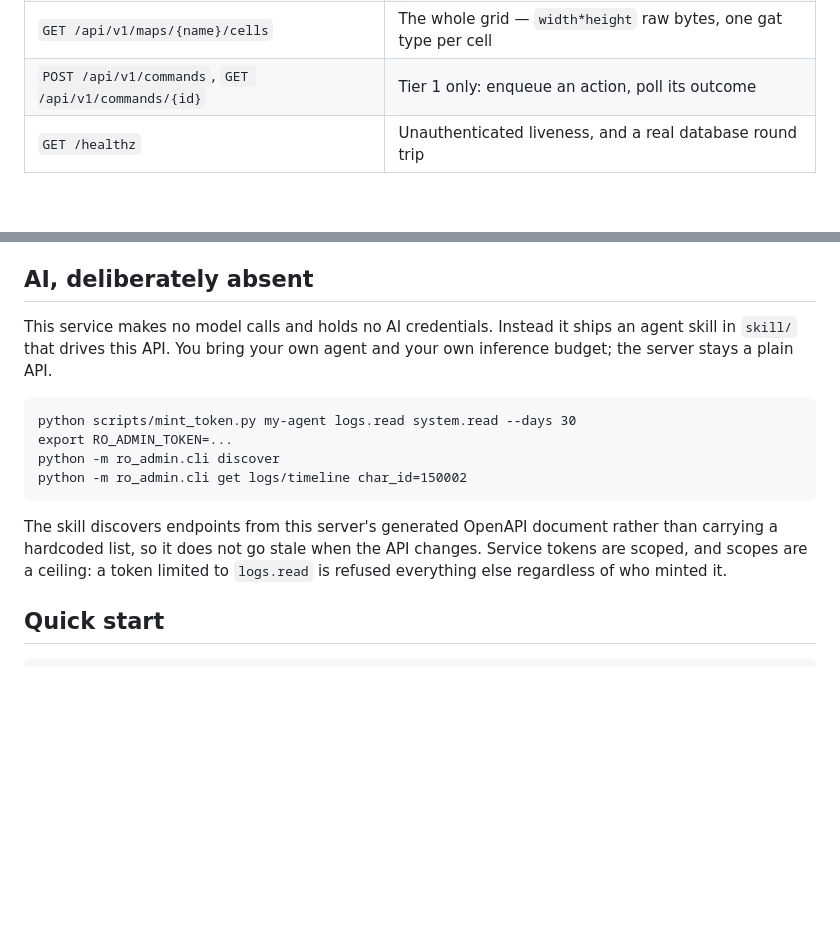
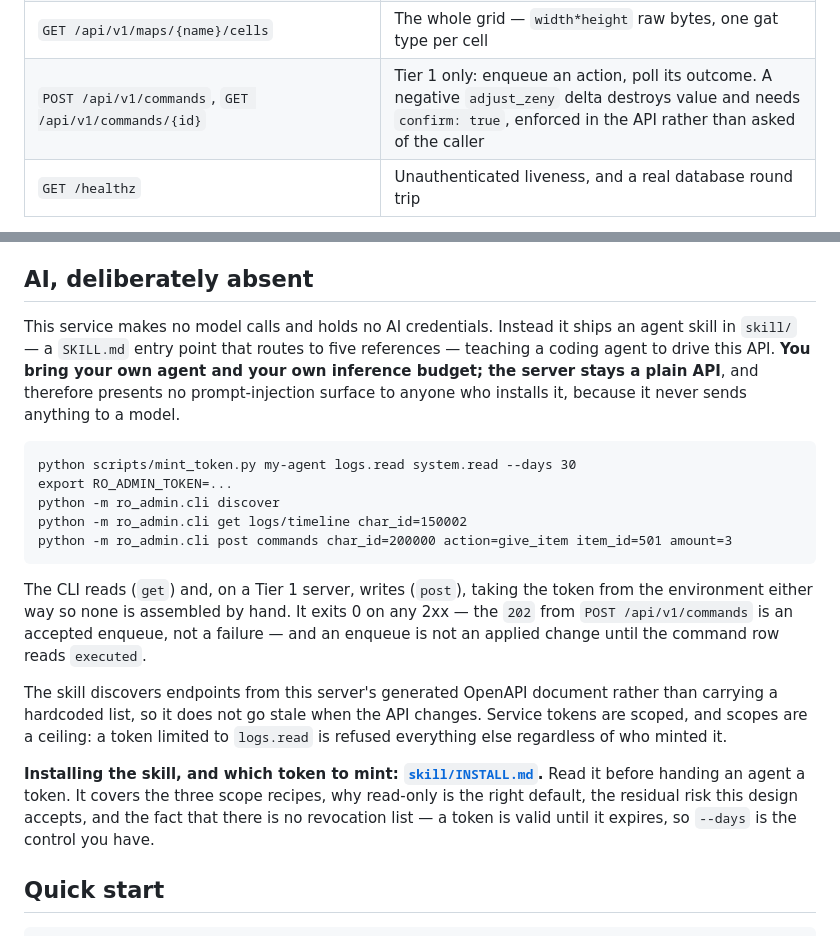
Before and after one commit to RafaDyck/ro-admin, a Markdown page: README.md, 2 parts joined by grey strips. Drawn GitHub-style; blank space fills up the shorter version.

```diff
--- a/README.md
+++ b/README.md
@@ -34,7 +34,7 @@ including the rAthena script), `accounts` and `characters`
 | `GET /api/v1/maps/{name}` | One map's `width`, `height` and `walkable_cells` |
 | `GET /api/v1/maps/{name}/cell` | What is at one coordinate: the raw rAthena `gat` type plus `walkable`/`shootable`/`water` |
 | `GET /api/v1/maps/{name}/cells` | The whole grid — `width*height` raw bytes, one gat type per cell |
-| `POST /api/v1/commands`, `GET /api/v1/commands/{id}` | Tier 1 only: enqueue an action, poll its outcome |
+| `POST /api/v1/commands`, `GET /api/v1/commands/{id}` | Tier 1 only: enqueue an action, poll its outcome. A negative `adjust_zeny` delta destroys value and needs `confirm: true`, enforced in the API rather than asked of the caller |
 | `GET /healthz` | Unauthenticated liveness, and a real database round trip |
 
 **Reads accounts and characters; does not manage them.** The account and character
@@ -106,18 +106,31 @@ flags, and walkable means `gat not in {1, 5}` rather than `gat == 0`.
 ## AI, deliberately absent
 
 This service makes no model calls and holds no AI credentials. Instead it ships an agent skill
-in `skill/` that drives this API. You bring your own agent and your own inference budget; the
-server stays a plain API.
+in `skill/` — a `SKILL.md` entry point that routes to five references — teaching a coding agent
+to drive this API. **You bring your own agent and your own inference budget; the server stays a
+plain API**, and therefore presents no prompt-injection surface to anyone who installs it,
+because it never sends anything to a model.
 
     python scripts/mint_token.py my-agent logs.read system.read --days 30
     export RO_ADMIN_TOKEN=...
     python -m ro_admin.cli discover
     python -m ro_admin.cli get logs/timeline char_id=150002
+    python -m ro_admin.cli post commands char_id=200000 action=give_item item_id=501 amount=3
+
+The CLI reads (`get`) and, on a Tier 1 server, writes (`post`), taking the token from the
+environment either way so none is assembled by hand. It exits 0 on any 2xx — the `202` from
+`POST /api/v1/commands` is an accepted enqueue, not a failure — and an enqueue is not an
+applied change until the command row reads `executed`.
 
 The skill discovers endpoints from this server's generated OpenAPI document rather than
 carrying a hardcoded list, so it does not go stale when the API changes. Service tokens are
 scoped, and scopes are a ceiling: a token limited to `logs.read` is refused everything else
 regardless of who minted it.
+
+**Installing the skill, and which token to mint: [`skill/INSTALL.md`](skill/INSTALL.md).**
+Read it before handing an agent a token. It covers the three scope recipes, why read-only is
+the right default, the residual risk this design accepts, and the fact that there is no
+revocation list — a token is valid until it expires, so `--days` is the control you have.
 
 ## Quick start
 
```
Also changed, not shown: skill/INSTALL.md (added, +312 -0 lines).
